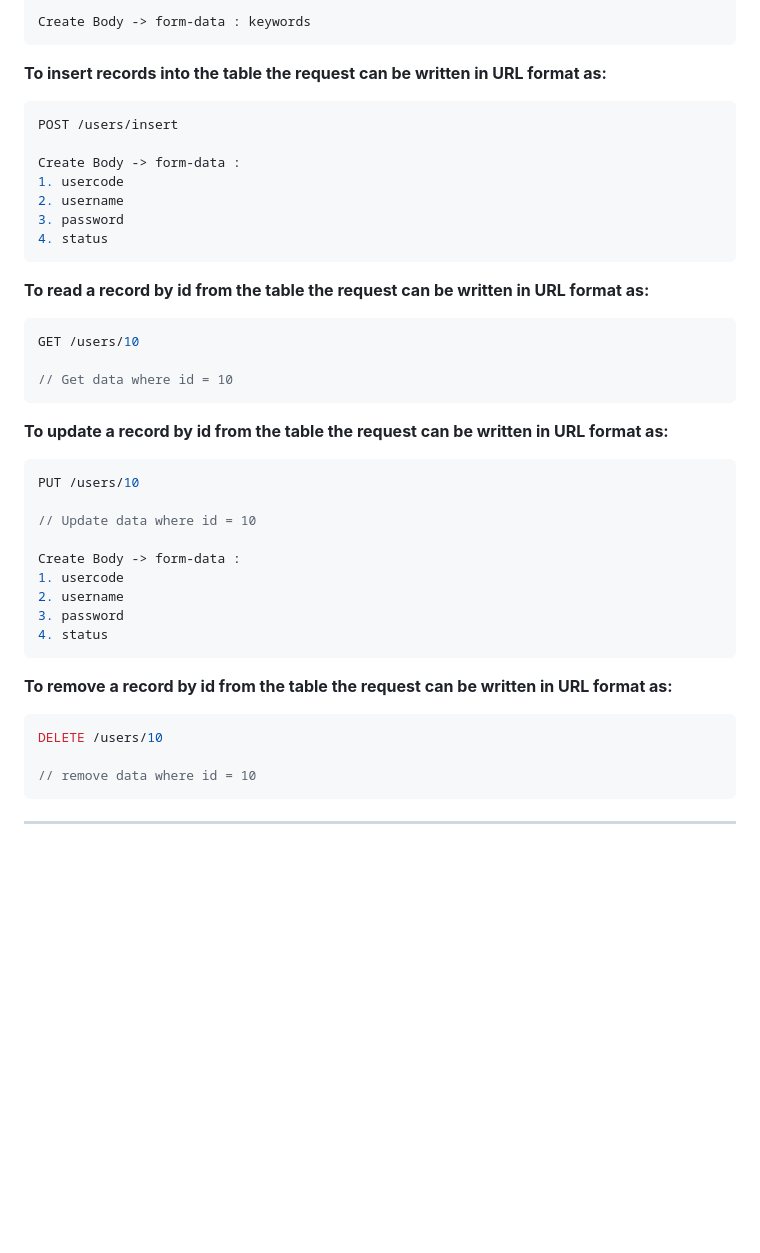
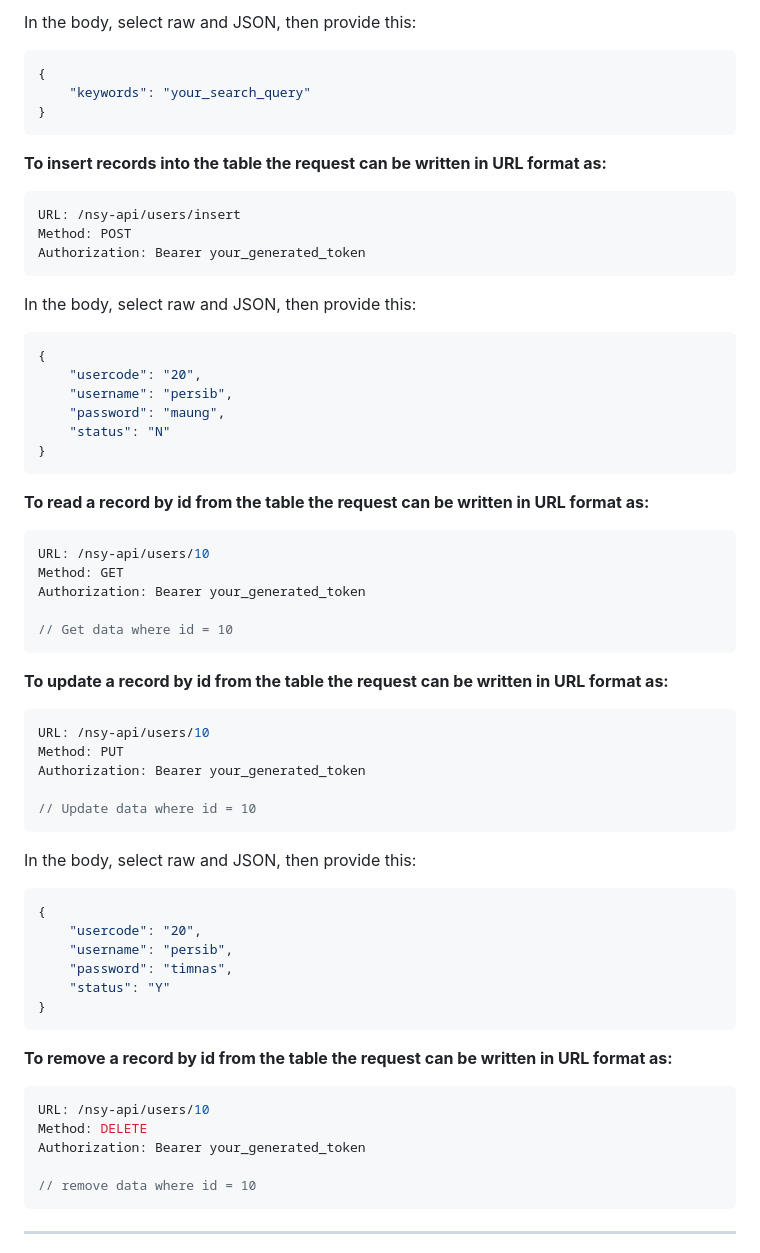
Before and after one commit to kazuyamarino/nsy-api, a Markdown page: README.md, the part around one of its changes. GitHub-like rendering; blank space fills up the shorter version.

````diff
--- a/README.md
+++ b/README.md
@@ -79,23 +122,37 @@ POST /users/data
 
-Create Body -> form-data : keywords
+In the body, select raw and JSON, then provide this:
+
+```json
+{
+    "keywords": "your_search_query"
+}
 ```
 
 **To insert records into the table the request can be written in URL format as:**
 
 ```php
-POST /users/insert
+URL: /nsy-api/users/insert
+Method: POST
+Authorization: Bearer your_generated_token
+```
 
-Create Body -> form-data :
-1. usercode
-2. username
-3. password
-4. status
+In the body, select raw and JSON, then provide this:
+
+```json
+{
+    "usercode": "20",
+    "username": "persib",
+    "password": "maung",
+    "status": "N"
+}
 ```
 
 **To read a record by id from the table the request can be written in URL format as:**
 
 ```php
-GET /users/10
+URL: /nsy-api/users/10
+Method: GET
+Authorization: Bearer your_generated_token
 
 // Get data where id = 10
 ```
@@ -103,21 +160,29 @@ GET /users/10
 **To update a record by id from the table the request can be written in URL format as:**
 
 ```php
-PUT /users/10
+URL: /nsy-api/users/10
+Method: PUT
+Authorization: Bearer your_generated_token
 
 // Update data where id = 10
+```
 
-Create Body -> form-data :
-1. usercode
-2. username
-3. password
-4. status
+In the body, select raw and JSON, then provide this:
+```json
+{
+    "usercode": "20",
+    "username": "persib",
+    "password": "timnas",
+    "status": "Y"
+}
 ```
 
 **To remove a record by id from the table the request can be written in URL format as:**
 
 ```php
-DELETE /users/10
+URL: /nsy-api/users/10
+Method: DELETE
+Authorization: Bearer your_generated_token
 
 // remove data where id = 10
 ```
````
Also changed, not shown: other parts of README.md (+57 -14 lines).
